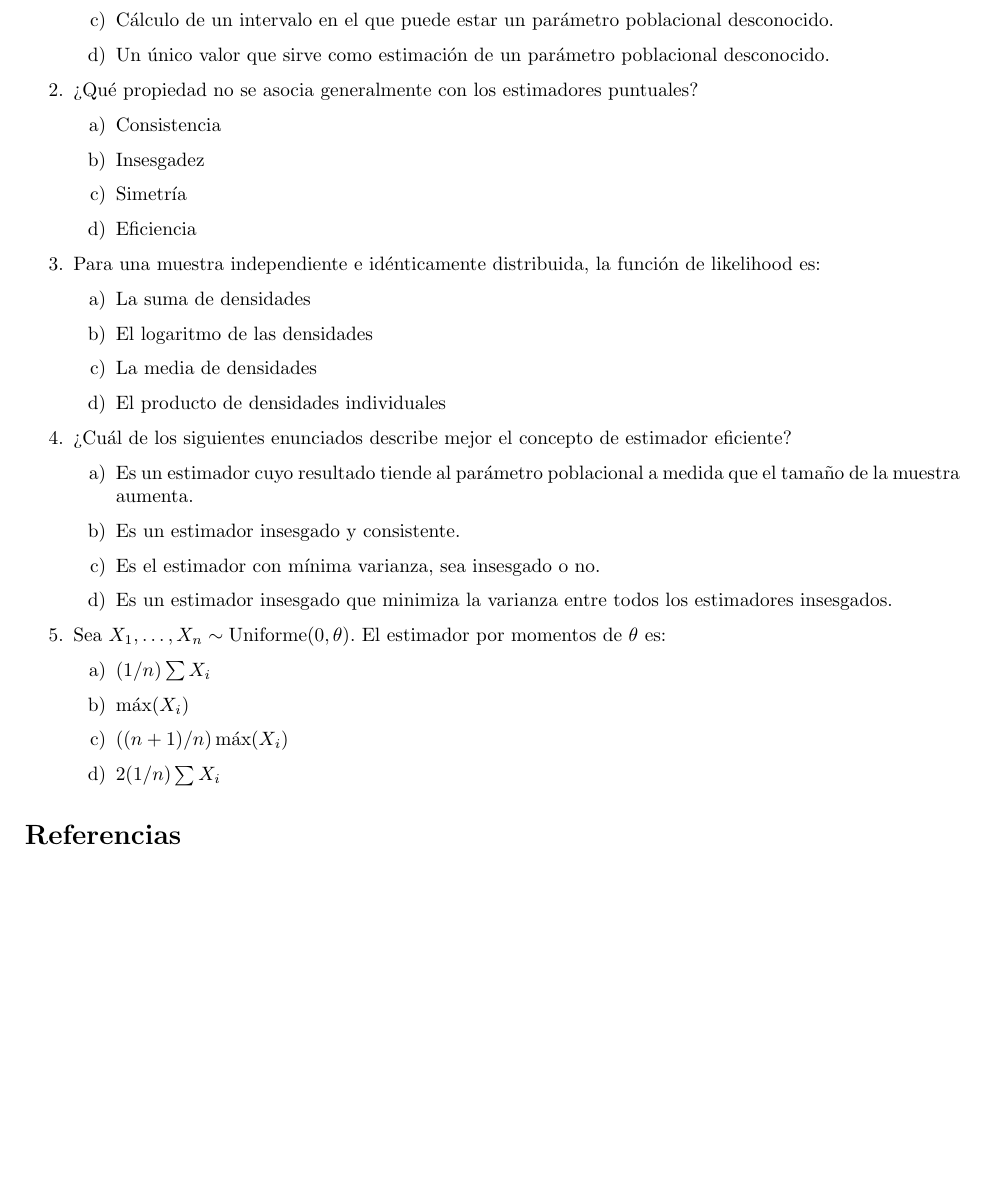
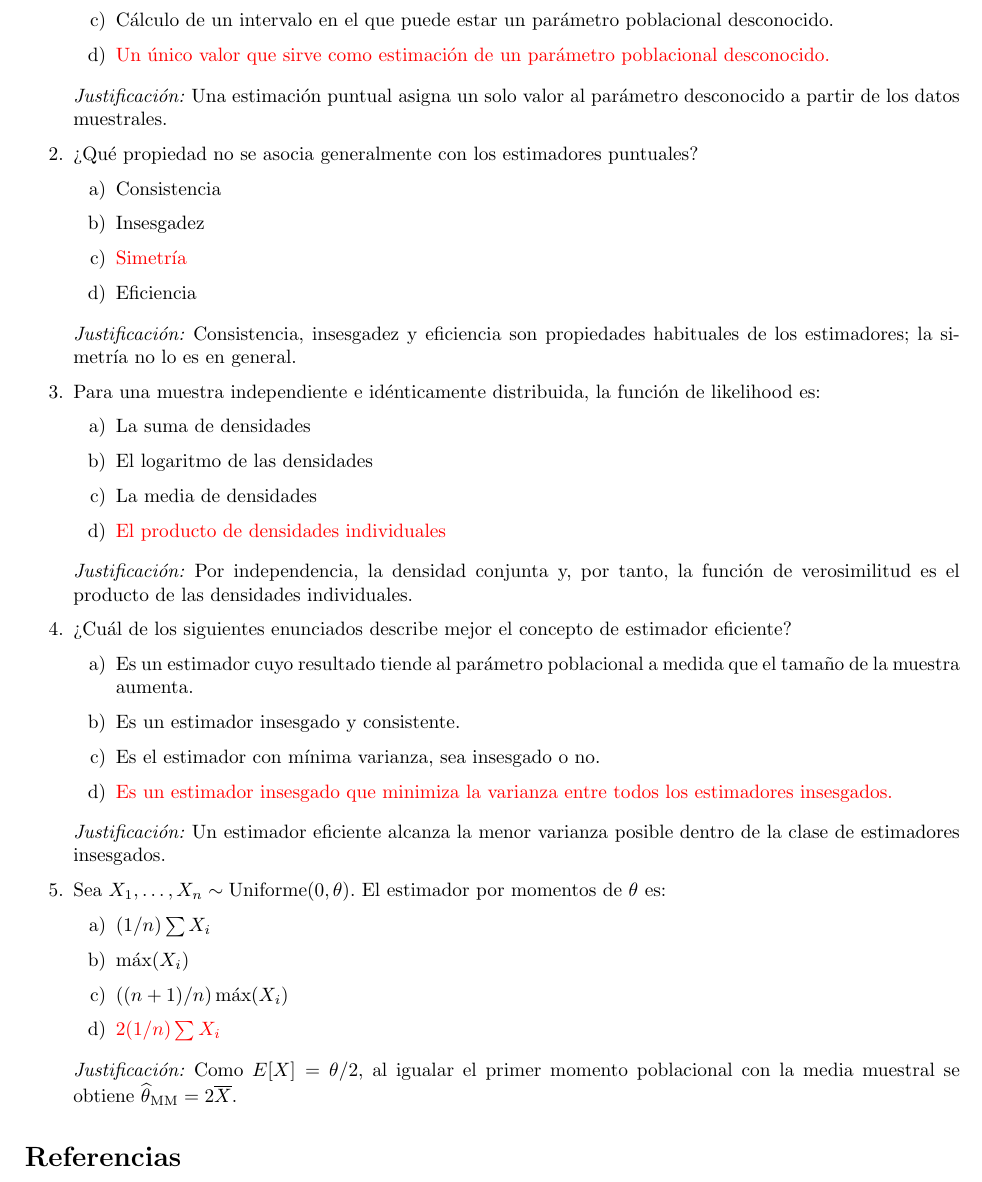
Before and after one commit to Daniel-534/Astroestadistica, a LaTeX document (Evaluaciones/Quiz2.tex): part of the page, cut so that both start at the same text. Compiled offline with pdfLaTeX.

Commit message:
Solución al Quiz 2 (Estimación puntual 2026-1)

```diff
--- a/Evaluaciones/Quiz2.tex
+++ b/Evaluaciones/Quiz2.tex
@@ -14,11 +14,12 @@
 \usepackage{booktabs}
 \usepackage{mathrsfs}
 \usepackage{tikz}
+\usepackage{xcolor}
 
 % cabecera
 \pagestyle{fancy}
 \fancyhead[l]{Astroestadística}
-\fancyhead[c]{Quiz 2 ???}
+\fancyhead[c]{Quiz 2}
 \fancyhead[r]{\today}
 \fancyfoot[c]{\thepage}
 \renewcommand{\headrulewidth}{0.2pt} % linea horizontal
@@ -37,40 +38,50 @@ Seleccione la opción correcta en cada pregunta.
     \item Un procedimiento para generar un conjunto de valores posibles para un parámetro poblacional desconocido.
     \item Una aproximación mediante pruebas de hipótesis a un parámetro poblacional desconocido.
     \item Cálculo de un intervalo en el que puede estar un parámetro poblacional desconocido.
-    \item Un único valor que sirve como estimación de un parámetro poblacional desconocido.
+    \item \textcolor{red}{Un único valor que sirve como estimación de un parámetro poblacional desconocido.}
 \end{enumerate}
+\smallskip
+\textit{Justificación:} Una estimación puntual asigna un solo valor al parámetro desconocido a partir de los datos muestrales.
 
 \item ¿Qué propiedad no se asocia generalmente con los estimadores puntuales?
 \begin{enumerate}[a)]
     \item Consistencia
     \item Insesgadez
-    \item Simetría
+    \item \textcolor{red}{Simetría}
     \item Eficiencia
 \end{enumerate}
+\smallskip
+\textit{Justificación:} Consistencia, insesgadez y eficiencia son propiedades habituales de los estimadores; la simetría no lo es en general.
 
 \item Para una muestra independiente e idénticamente distribuida, la función de likelihood es:
 \begin{enumerate}[a)]
     \item La suma de densidades
     \item El logaritmo de las densidades
     \item La media de densidades
-    \item El producto de densidades individuales
+    \item \textcolor{red}{El producto de densidades individuales}
 \end{enumerate}
+\smallskip
+\textit{Justificación:} Por independencia, la densidad conjunta y, por tanto, la función de verosimilitud es el producto de las densidades individuales.
 
 \item ¿Cuál de los siguientes enunciados describe mejor el concepto de estimador eficiente?
 \begin{enumerate}[a)]
     \item Es un estimador cuyo resultado tiende al parámetro poblacional a medida que el tamaño de la muestra aumenta.
     \item Es un estimador insesgado y consistente.
     \item Es el estimador con mínima varianza, sea insesgado o no.
-    \item Es un estimador insesgado que minimiza la varianza entre todos los estimadores insesgados.
+    \item \textcolor{red}{Es un estimador insesgado que minimiza la varianza entre todos los estimadores insesgados.}
 \end{enumerate}
+\smallskip
+\textit{Justificación:} Un estimador eficiente alcanza la menor varianza posible dentro de la clase de estimadores insesgados.
 
 \item Sea $X_1, \dots, X_n \sim \text{Uniforme}(0, \theta)$. El estimador por momentos de $\theta$ es:
 \begin{enumerate}[a)]
     \item $(1/n) \sum X_i$
     \item $\max(X_i)$
     \item $((n+1)/n) \max(X_i)$
-    \item $2 (1/n) \sum X_i$
+    \item \textcolor{red}{$2 (1/n) \sum X_i$}
 \end{enumerate}
+\smallskip
+\textit{Justificación:} Como $E[X]=\theta/2$, al igualar el primer momento poblacional con la media muestral se obtiene $\widehat{\theta}_{\mathrm{MM}}=2\overline{X}$.
 
 \end{enumerate}
 \bibliographystyle{plainurl}
```
Also changed, not shown: Evaluaciones/Quiz2.pdf.
